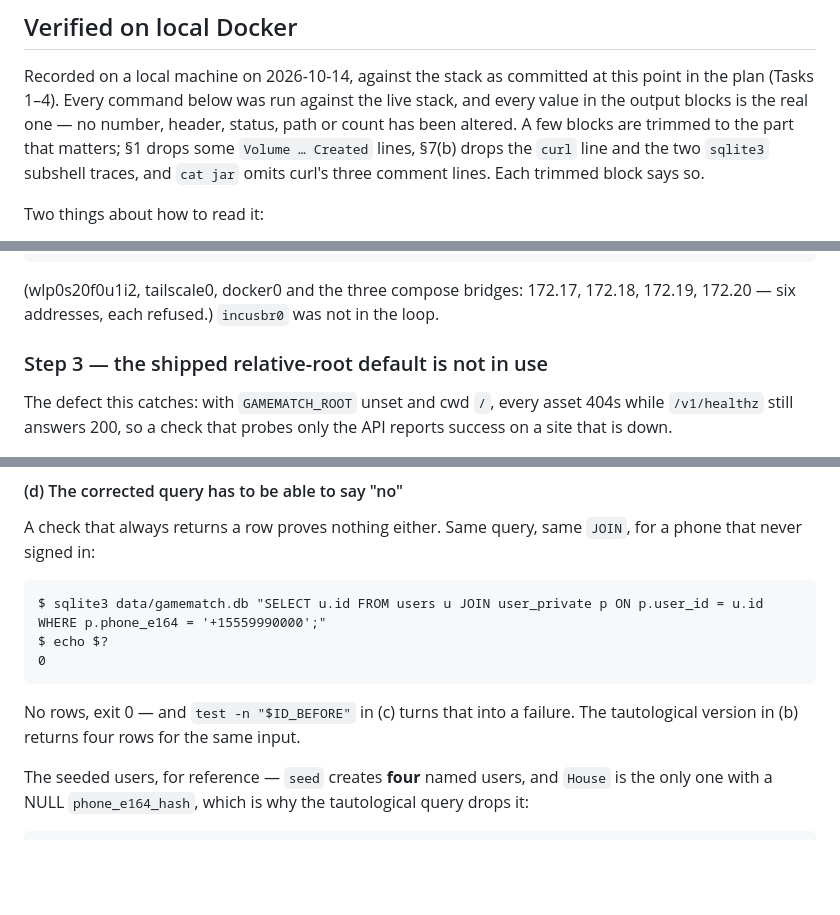
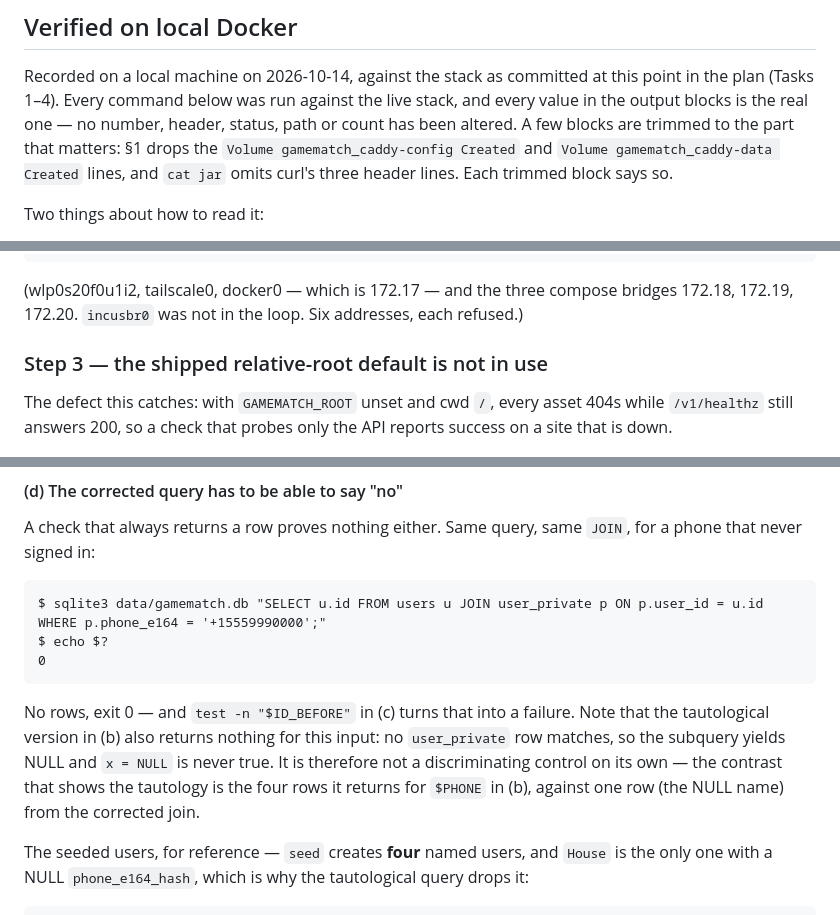
Before and after one commit to dukedelaet/game-match-pwa, a Markdown page: docs/runbooks/deploy-docker.md, 3 parts joined by grey strips. Rendered like a GitHub page; blank space fills up the shorter version.

Commit message:
docs: close the last two Task 5 review findings
A negative control in the runbook and the plan claimed the tautological
query "returns four rows for the same input" as a phone that never signed
in. It does not: no user_private row matches, so the subquery yields NULL
and x = NULL is never true. Both queries return nothing there, so the
control does not discriminate. The contrast that actually shows the
tautology is the four rows it returns for $PHONE against one from the
corrected join.

The plan was also corrected for two things the runbook had already fixed:
it still carried no pnpm build step, even though apps/web/Dockerfile copies
a gitignored dist and a clean clone cannot build at all; and Step 8 still
asserted on data/photos, which is absent on a correct fresh stack. Both
would have been copied into Task 7 verbatim.

Plus citation and disclosure accuracy: three file:line references pointed at
the wrong lines, and the header still described a set -x trace that is no
longer in the file.

Co-Authored-By: Claude Opus 4.8 (1M context) <noreply@anthropic.com>

````diff
--- a/docs/runbooks/deploy-docker.md
+++ b/docs/runbooks/deploy-docker.md
@@ -12,9 +12,9 @@ Recorded on a local machine on 2026-10-14, against the stack as committed at
 this point in the plan (Tasks 1–4). Every command below was run against the live
 stack, and every value in the output blocks is the real one — no number, header,
 status, path or count has been altered. A few blocks are trimmed to the part
-that matters; §1 drops some `Volume … Created` lines, §7(b) drops the `curl`
-line and the two `sqlite3` subshell traces, and `cat jar` omits curl's three
-comment lines. Each trimmed block says so.
+that matters: §1 drops the `Volume gamematch_caddy-config Created` and
+`Volume gamematch_caddy-data Created` lines, and `cat jar` omits curl's three
+header lines. Each trimmed block says so.
 
 Two things about how to read it:
 
@@ -178,8 +178,9 @@ $ for ip in 10.194.1.28 100.85.246.117 172.17.0.1 172.18.0.1 172.19.0.1 172.20.0
 172.20.0.1       000
 ```
 
-(wlp0s20f0u1i2, tailscale0, docker0 and the three compose bridges: 172.17, 172.18,
-172.19, 172.20 — six addresses, each refused.) `incusbr0` was not in the loop.
+(wlp0s20f0u1i2, tailscale0, docker0 — which is 172.17 — and the three compose
+bridges 172.18, 172.19, 172.20. `incusbr0` was not in the loop. Six addresses,
+each refused.)
 
 ### Step 3 — the shipped relative-root default is not in use
 
@@ -492,7 +493,11 @@ $ echo $?
 ```
 
 No rows, exit 0 — and `test -n "$ID_BEFORE"` in (c) turns that into a failure.
-The tautological version in (b) returns four rows for the same input.
+Note that the tautological version in (b) also returns nothing for this input:
+no `user_private` row matches, so the subquery yields NULL and `x = NULL` is
+never true. It is therefore not a discriminating control on its own — the
+contrast that shows the tautology is the four rows it returns for `$PHONE` in
+(b), against one row (the NULL name) from the corrected join.
 
 The seeded users, for reference — `seed` creates **four** named users, and `House`
 is the only one with a NULL `phone_e164_hash`, which is why the tautological
````
Also changed, not shown: other parts of docs/runbooks/deploy-docker.md (+4 -4 lines), 1 other file.
